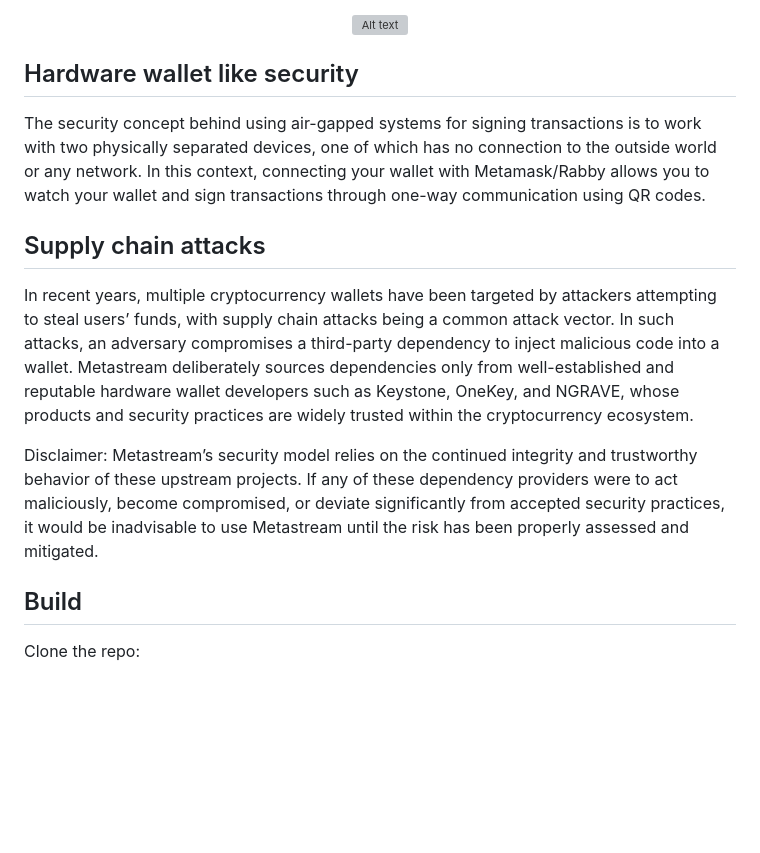
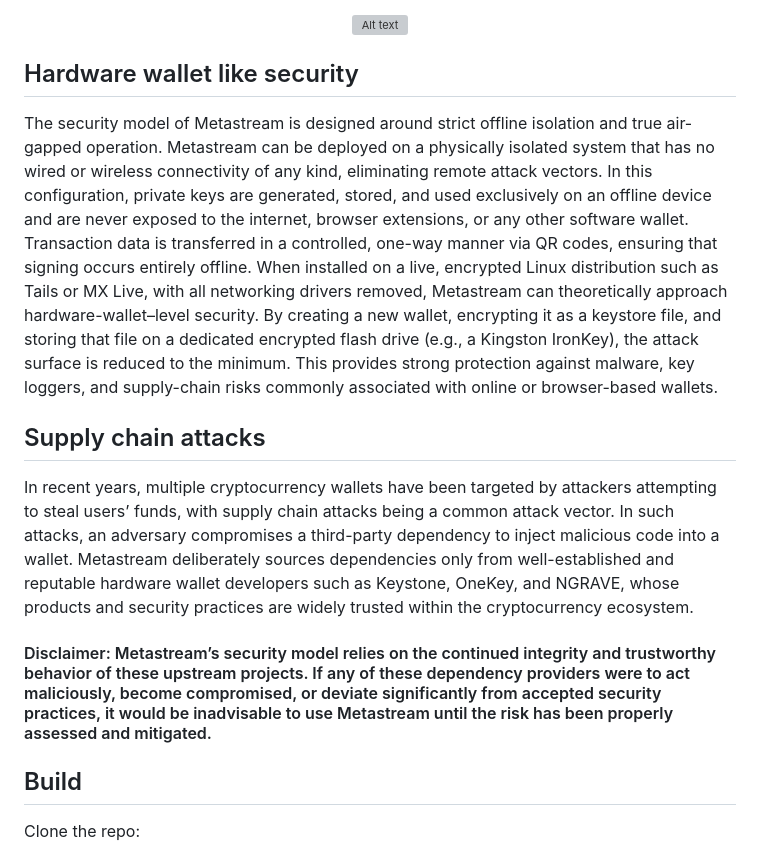
Before and after one commit to chahatmandviwala-alt/Metastream, a Markdown page: README.md, the part around the change. Drawn GitHub-style; blank space fills up the shorter version; grey boxes are pictures that could not be loaded.

```diff
--- a/README.md
+++ b/README.md
@@ -94,13 +94,13 @@ Use the inbuilt virtual keyboard to add an extra layer of security for sensitive
 
 <h2 style="margin-top: 12px;">Hardware wallet like security</h2>
 
-The security concept behind using air-gapped systems for signing transactions is to work with two physically separated devices, one of which has no connection to the outside world or any network. In this context, connecting your wallet with Metamask/Rabby allows you to watch your wallet and sign transactions through one-way communication using QR codes.
+The security model of Metastream is designed around strict offline isolation and true air-gapped operation. Metastream can be deployed on a physically isolated system that has no wired or wireless connectivity of any kind, eliminating remote attack vectors. In this configuration, private keys are generated, stored, and used exclusively on an offline device and are never exposed to the internet, browser extensions, or any other software wallet. Transaction data is transferred in a controlled, one-way manner via QR codes, ensuring that signing occurs entirely offline. When installed on a live, encrypted Linux distribution such as Tails or MX Live, with all networking drivers removed, Metastream can theoretically approach hardware-wallet–level security. By creating a new wallet, encrypting it as a keystore file, and storing that file on a dedicated encrypted flash drive (e.g., a Kingston IronKey), the attack surface is reduced to the minimum. This provides strong protection against malware, key loggers, and supply-chain risks commonly associated with online or browser-based wallets.
 
 <h2 style="margin-top: 12px;">Supply chain attacks</h2>
 
 In recent years, multiple cryptocurrency wallets have been targeted by attackers attempting to steal users’ funds, with supply chain attacks being a common attack vector. In such attacks, an adversary compromises a third-party dependency to inject malicious code into a wallet. Metastream deliberately sources dependencies only from well-established and reputable hardware wallet developers such as Keystone, OneKey, and NGRAVE, whose products and security practices are widely trusted within the cryptocurrency ecosystem.
 
-Disclaimer: Metastream’s security model relies on the continued integrity and trustworthy behavior of these upstream projects. If any of these dependency providers were to act maliciously, become compromised, or deviate significantly from accepted security practices, it would be inadvisable to use Metastream until the risk has been properly assessed and mitigated.
+#### Disclaimer: Metastream’s security model relies on the continued integrity and trustworthy behavior of these upstream projects. If any of these dependency providers were to act maliciously, become compromised, or deviate significantly from accepted security practices, it would be inadvisable to use Metastream until the risk has been properly assessed and mitigated.
 
 <h2 style="margin-top: 12px;">Build</h2>
 
```
